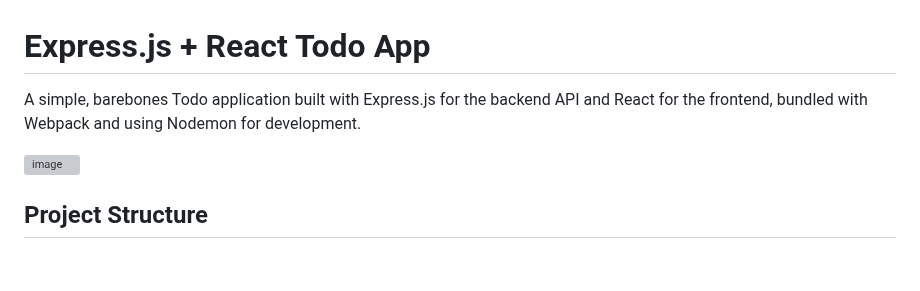
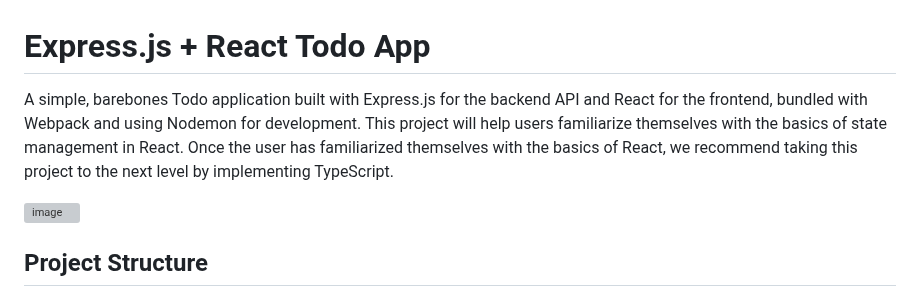
Before and after one commit to consulas/react-todo-list, a Markdown page: README.md, the part around the change. GitHub-like rendering; blank space fills up the shorter version; grey boxes are pictures that could not be loaded.

```diff
--- a/README.md
+++ b/README.md
@@ -1,6 +1,6 @@
 # Express.js + React Todo App
 
-A simple, barebones Todo application built with Express.js for the backend API and React for the frontend, bundled with Webpack and using Nodemon for development.
+A simple, barebones Todo application built with Express.js for the backend API and React for the frontend, bundled with Webpack and using Nodemon for development. This project will help users familiarize themselves with the basics of state management in React. Once the user has familiarized themselves with the basics of React, we recommend taking this project to the next level by implementing TypeScript.
 
 <img width="780" alt="image" src="https://github.com/user-attachments/assets/aecfb7ce-d843-47de-bc1a-9b448d8f66d5" />
 
```
